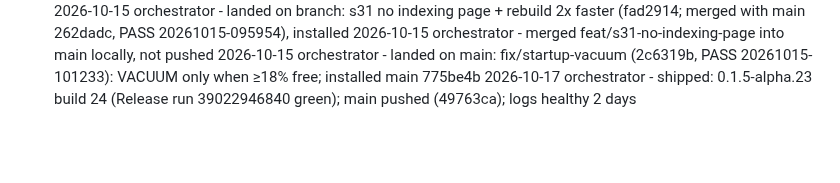
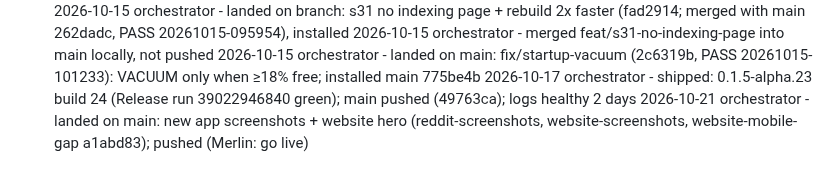
Before and after one commit to merlinkraemer/prunr, a Markdown page: docs/journal.md, the part around the change. Rendered like a GitHub page; blank space fills up the shorter version.

Commit message:
docs: journal
Co-Authored-By: Claude Opus 5.5 <noreply@anthropic.com>

```diff
--- a/docs/journal.md
+++ b/docs/journal.md
@@ -94,3 +94,4 @@
 2026-10-15 orchestrator - merged feat/s31-no-indexing-page into main locally, not pushed
 2026-10-15 orchestrator - landed on main: fix/startup-vacuum (2c6319b, PASS 20261015-101233): VACUUM only when ≥18% free; installed main 775be4b
 2026-10-17 orchestrator - shipped: 0.1.5-alpha.23 build 24 (Release run 39022946840 green); main pushed (49763ca); logs healthy 2 days
+2026-10-21 orchestrator - landed on main: new app screenshots + website hero (reddit-screenshots, website-screenshots, website-mobile-gap a1abd83); pushed (Merlin: go live)
```
